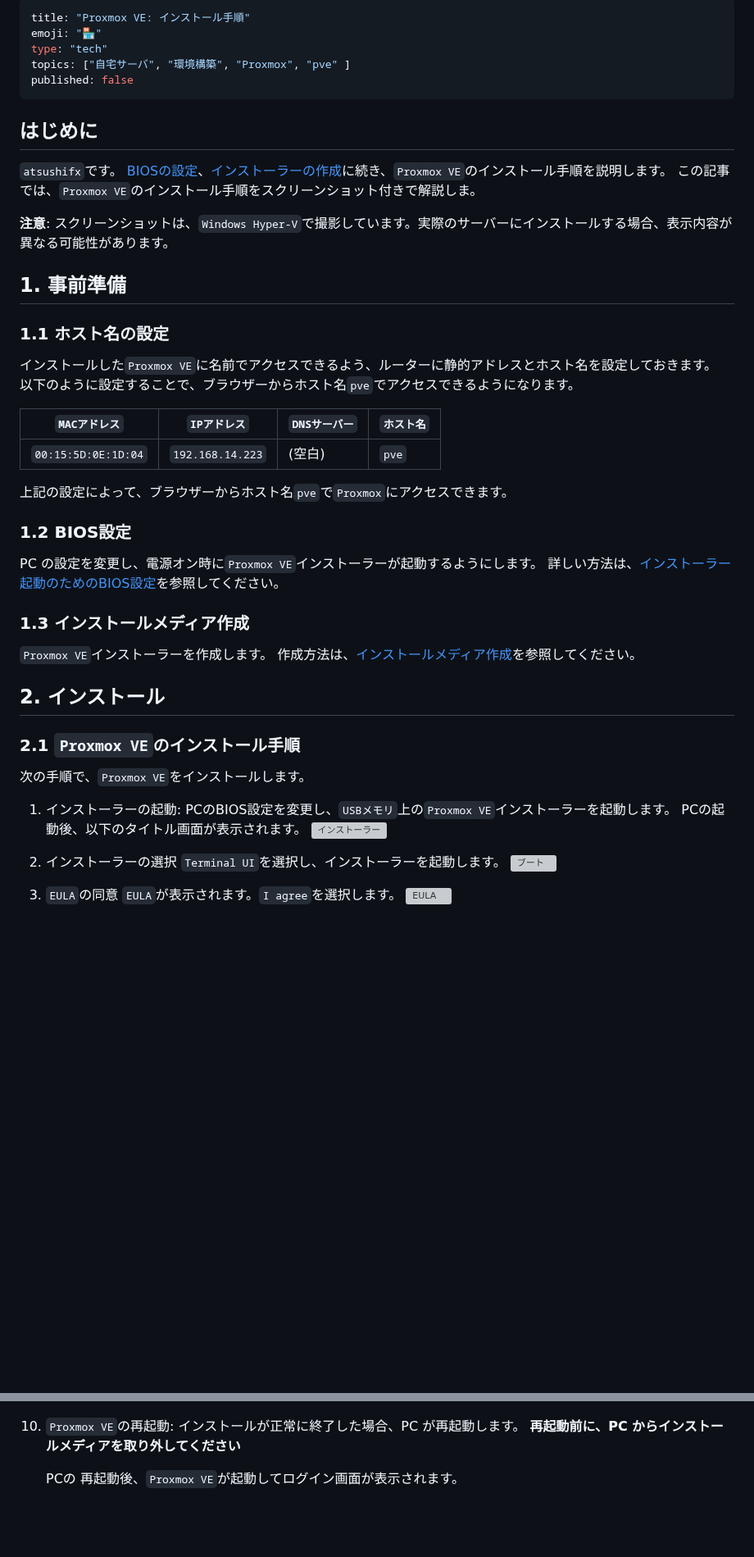
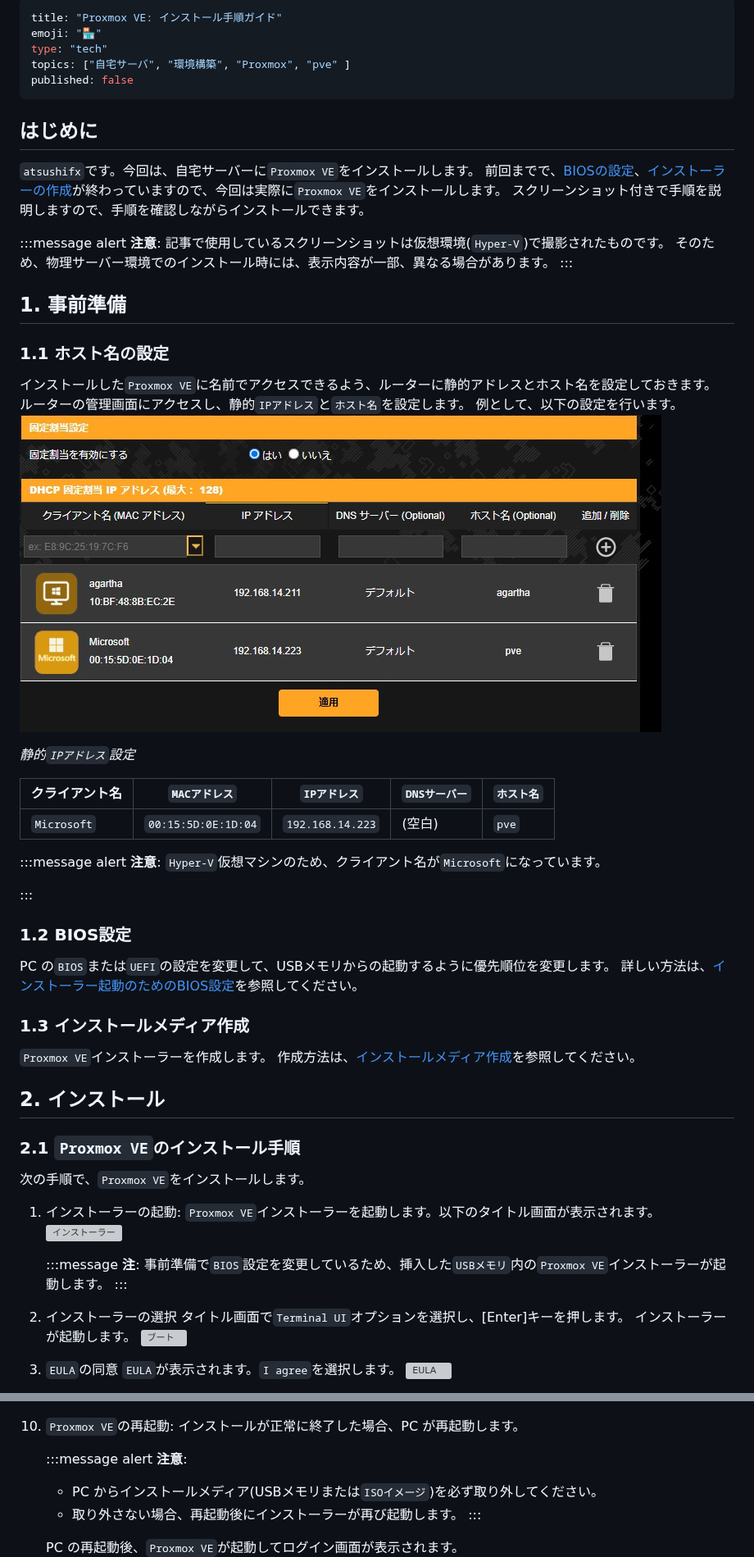
Before and after one commit to atsushifx/zenn-dev, a Markdown page: articles/dev-proxmox-setup-install.md, 2 parts joined by grey strips. Shown at 82% size. Rendered like a GitHub page; pictures changed too: images/articles/pve-install/ss-router-dhcp.jpg (added); blank space fills up the shorter version; grey boxes are pictures that could not be loaded.

Commit message:
fix:article: レビューに従い、文章を書き直し: 第2稿
- はじめに: `atsushifx`ですを追加し、文章をそれにあわせる
- ホスト名の設定: 設定項目表にクライアント名を追加／キャプション追加
- BIOS設定: 設定項目をBIOSと起動の優先順位と具体的に
- インストール手順:
  Webインターフェイス確認時のトラブルシューティングを追加
- おわりに: 細かい文章の修正

```diff
--- a/articles/dev-proxmox-setup-install.md
+++ b/articles/dev-proxmox-setup-install.md
@@ -1,5 +1,5 @@
 ---
-title: "Proxmox VE: インストール手順"
+title: "Proxmox VE: インストール手順ガイド"
 emoji: "🏪"
 type: "tech"
 topics: ["自宅サーバ", "環境構築", "Proxmox", "pve" ]
@@ -8,29 +8,40 @@ published: false
 
 ## はじめに
 
-`atsushifx`です。
-[BIOSの設定](dev-proxmox-setup-configbios)、[インストーラーの作成](dev-proxmox-setup-installmedia)に続き、`Proxmox VE`のインストール手順を説明します。
-この記事では、`Proxmox VE`のインストール手順をスクリーンショット付きで解説しま。
+`atsushifx`です。今回は、自宅サーバーに`Proxmox VE`をインストールします。
+前回までで、[BIOSの設定](dev-proxmox-setup-configbios)、[インストーラーの作成](dev-proxmox-setup-installmedia)が終わっていますので、今回は実際に`Proxmox VE`をインストールします。
+スクリーンショット付きで手順を説明しますので、手順を確認しながらインストールできます。
 
+:::message alert
 **注意**:
-スクリーンショットは、`Windows Hyper-V`で撮影しています。実際のサーバーにインストールする場合、表示内容が異なる可能性があります。
+記事で使用しているスクリーンショットは仮想環境(`Hyper-V`)で撮影されたものです。
+そのため、物理サーバー環境でのインストール時には、表示内容が一部、異なる場合があります。
+:::
 
 ## 1. 事前準備
 
 ### 1.1 ホスト名の設定
 
 インストールした`Proxmox VE`に名前でアクセスできるよう、ルーターに静的アドレスとホスト名を設定しておきます。
-以下のように設定することで、ブラウザーからホスト名`pve`でアクセスできるようになります。
+ルーターの管理画面にアクセスし、静的`IPアドレス`と`ホスト名`を設定します。
+例として、以下の設定を行います。
+![静的IPアドレス設定](/images/articles/pve-install/ss-router-dhcp.jpg)
 
-| `MACアドレス` | `IPアドレス` | `DNSサーバー` | `ホスト名` |
-| --- | --- | --- | --- |
-| `00:15:5D:0E:1D:04` | `192.168.14.223` | (空白) | `pve` |
+*静的`IPアドレス`設定*
 
-上記の設定によって、ブラウザーからホスト名`pve`で`Proxmox`にアクセスできます。
+| クライアント名 | `MACアドレス` | `IPアドレス` | `DNSサーバー` | `ホスト名` |
+| --- | --- | --- | --- | --- |
+| `Microsoft` | `00:15:5D:0E:1D:04` | `192.168.14.223` | (空白) | `pve` |
+
+:::message alert
+**注意**:
+`Hyper-V`仮想マシンのため、クライアント名が`Microsoft`になっています。
+
+:::
 
 ### 1.2 BIOS設定
 
-PC の設定を変更し、電源オン時に`Proxmox VE`インストーラーが起動するようにします。
+PC の`BIOS`または`UEFI`の設定を変更して、USBメモリからの起動するように優先順位を変更します。
 詳しい方法は、[インストーラー起動のためのBIOS設定](dev-proxmox-setup-configbios.md)を参照してください。
 
 ### 1.3 インストールメディア作成
@@ -45,12 +56,17 @@ PC の設定を変更し、電源オン時に`Proxmox VE`インストーラー
 次の手順で、`Proxmox VE`をインストールします。
 
 1. インストーラーの起動:
-  PCのBIOS設定を変更し、`USBメモリ`上の`Proxmox VE`インストーラーを起動します。
-  PCの起動後、以下のタイトル画面が表示されます。
+   `Proxmox VE`インストーラーを起動します。以下のタイトル画面が表示されます。
    ![`インストーラー`](/images/articles/pve-install/ss-01-installer.jpg)
 
+   :::message
+   **注**:
+   事前準備で`BIOS`設定を変更しているため、挿入した`USBメモリ`内の`Proxmox VE`インストーラーが起動します。
+   :::
+
 2. インストーラーの選択
-   `Terminal UI`を選択し、インストーラーを起動します。
+   タイトル画面で`Terminal UI`オプションを選択し、[Enter]キーを押します。
+   インストーラーが起動します。
    ![`ブート`](/images/articles/pve-install/ss-02-booting.jpg)
 
 3. `EULA`の同意
@@ -100,7 +117,12 @@ PC の設定を変更し、電源オン時に`Proxmox VE`インストーラー
 
 10. `Proxmox VE`の再起動:
     インストールが正常に終了した場合、PC が再起動します。
-    **再起動前に、PC からインストールメディアを取り外してください**
 
-    PCの 再起動後、`Proxmox VE`が起動してログイン画面が表示されます。
+    :::message alert
+    **注意**:
+    - PC からインストールメディア(USBメモリまたは`ISOイメージ`)を必ず取り外してください。
+    - 取り外さない場合、再起動後にインストーラーが再び起動します。
+    :::
+
+    PC の再起動後、`Proxmox VE`が起動してログイン画面が表示されます。
     ![ログイン](/images/articles/pve-install/ss-10-boot.jpg)
```
Also changed, not shown: other parts of articles/dev-proxmox-setup-install.md (+17 -6 lines).
